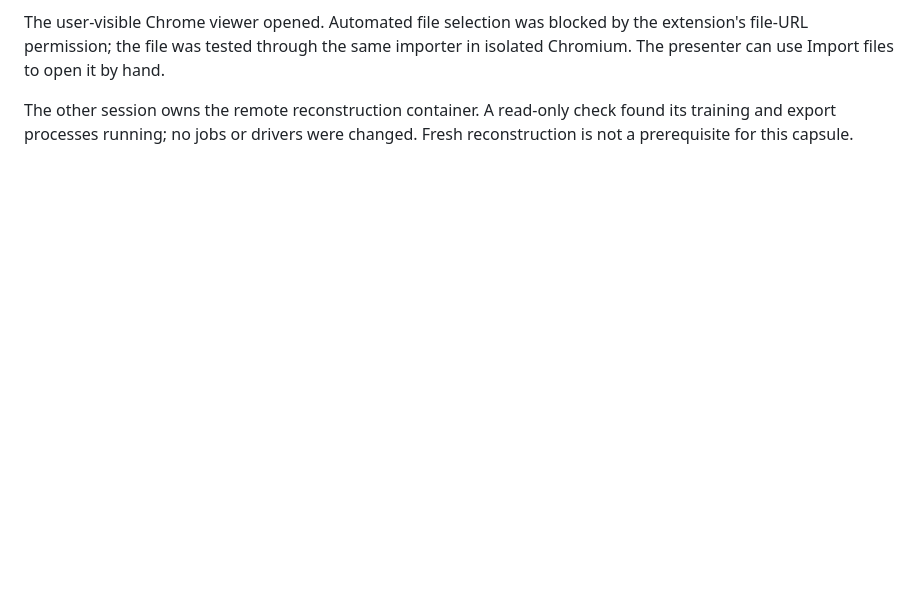
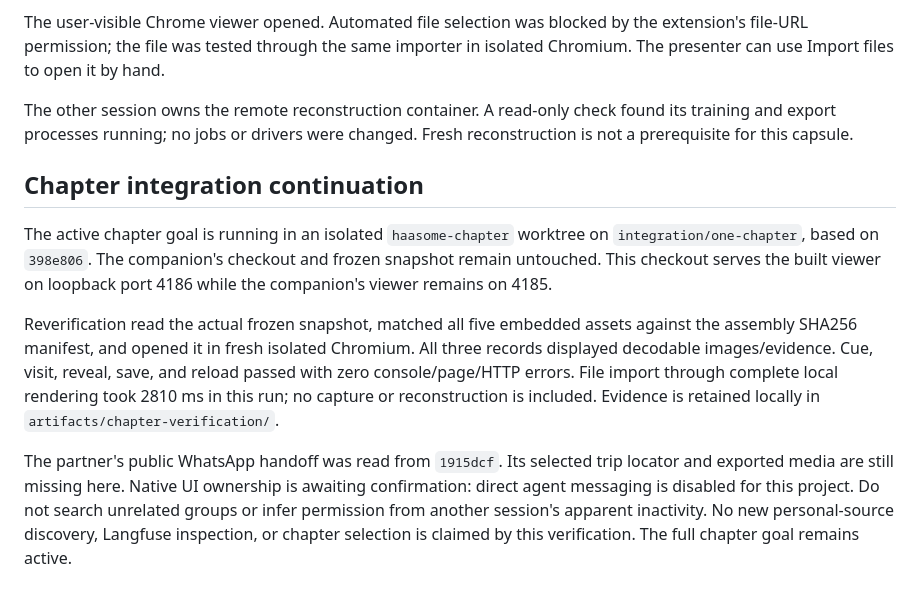
Before and after one commit to laulpogan/haasome, a Markdown page: docs/CAPSULE-PLAN.md, the part around the change. Rendered like a GitHub page; blank space fills up the shorter version.

Commit message:
Verify the existing personal capsule in the chapter integration

```diff
--- a/docs/CAPSULE-PLAN.md
+++ b/docs/CAPSULE-PLAN.md
@@ -88,3 +88,24 @@ in isolated Chromium. The presenter can use Import files to open it by hand.
 The other session owns the remote reconstruction container. A read-only check
 found its training and export processes running; no jobs or drivers were changed.
 Fresh reconstruction is not a prerequisite for this capsule.
+
+## Chapter integration continuation
+
+The active chapter goal is running in an isolated `haasome-chapter` worktree on
+`integration/one-chapter`, based on `398e806`. The companion's checkout and frozen
+snapshot remain untouched. This checkout serves the built viewer on loopback port
+4186 while the companion's viewer remains on 4185.
+
+Reverification read the actual frozen snapshot, matched all five embedded assets
+against the assembly SHA256 manifest, and opened it in fresh isolated Chromium.
+All three records displayed decodable images/evidence. Cue, visit, reveal, save,
+and reload passed with zero console/page/HTTP errors. File import through complete
+local rendering took 2810 ms in this run; no capture or reconstruction is included.
+Evidence is retained locally in `artifacts/chapter-verification/`.
+
+The partner's public WhatsApp handoff was read from `1915dcf`. Its selected trip
+locator and exported media are still missing here. Native UI ownership is awaiting
+confirmation: direct agent messaging is disabled for this project. Do not search
+unrelated groups or infer permission from another session's apparent inactivity.
+No new personal-source discovery, Langfuse inspection, or chapter selection is
+claimed by this verification. The full chapter goal remains active.
```
